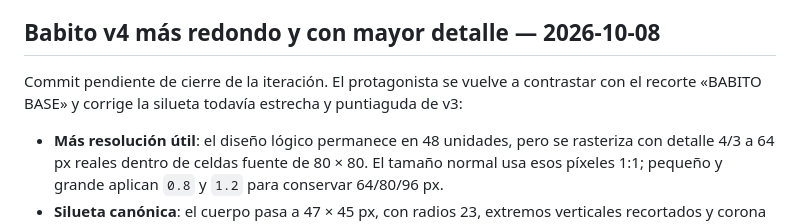
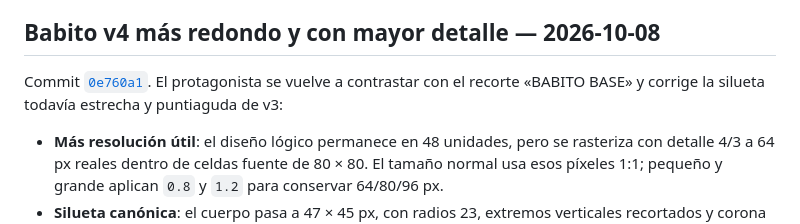
Before and after one commit to jorgegalindocruces/Babitos, a Markdown page: docs/CHANGELOG.md, the part around the change. Drawn GitHub-style.

Commit message:
docs: record Babito v4 iteration

```diff
--- a/docs/CHANGELOG.md
+++ b/docs/CHANGELOG.md
@@ -9,7 +9,7 @@ Este archivo relaciona las iteraciones entregadas con sus cambios observables, c
 
 ## Babito v4 más redondo y con mayor detalle — 2026-10-08
 
-Commit pendiente de cierre de la iteración. El protagonista se vuelve a contrastar con el recorte «BABITO BASE» y corrige la silueta todavía estrecha y puntiaguda de v3:
+Commit [`0e760a1`](https://github.com/jorgegalindocruces/Babitos/commit/0e760a1). El protagonista se vuelve a contrastar con el recorte «BABITO BASE» y corrige la silueta todavía estrecha y puntiaguda de v3:
 
 - **Más resolución útil**: el diseño lógico permanece en 48 unidades, pero se rasteriza con detalle 4/3 a 64 px reales dentro de celdas fuente de 80 × 80. El tamaño normal usa esos píxeles 1:1; pequeño y grande aplican `0.8` y `1.2` para conservar 64/80/96 px.
 - **Silueta canónica**: el cuerpo pasa a 47 × 45 px, con radios 23, extremos verticales recortados y corona plana sin ápice. Se mantienen rostro pequeño, sonrisa compacta y mejillas; las aletas son más largas y caídas y los pies quedan visibles.
```
